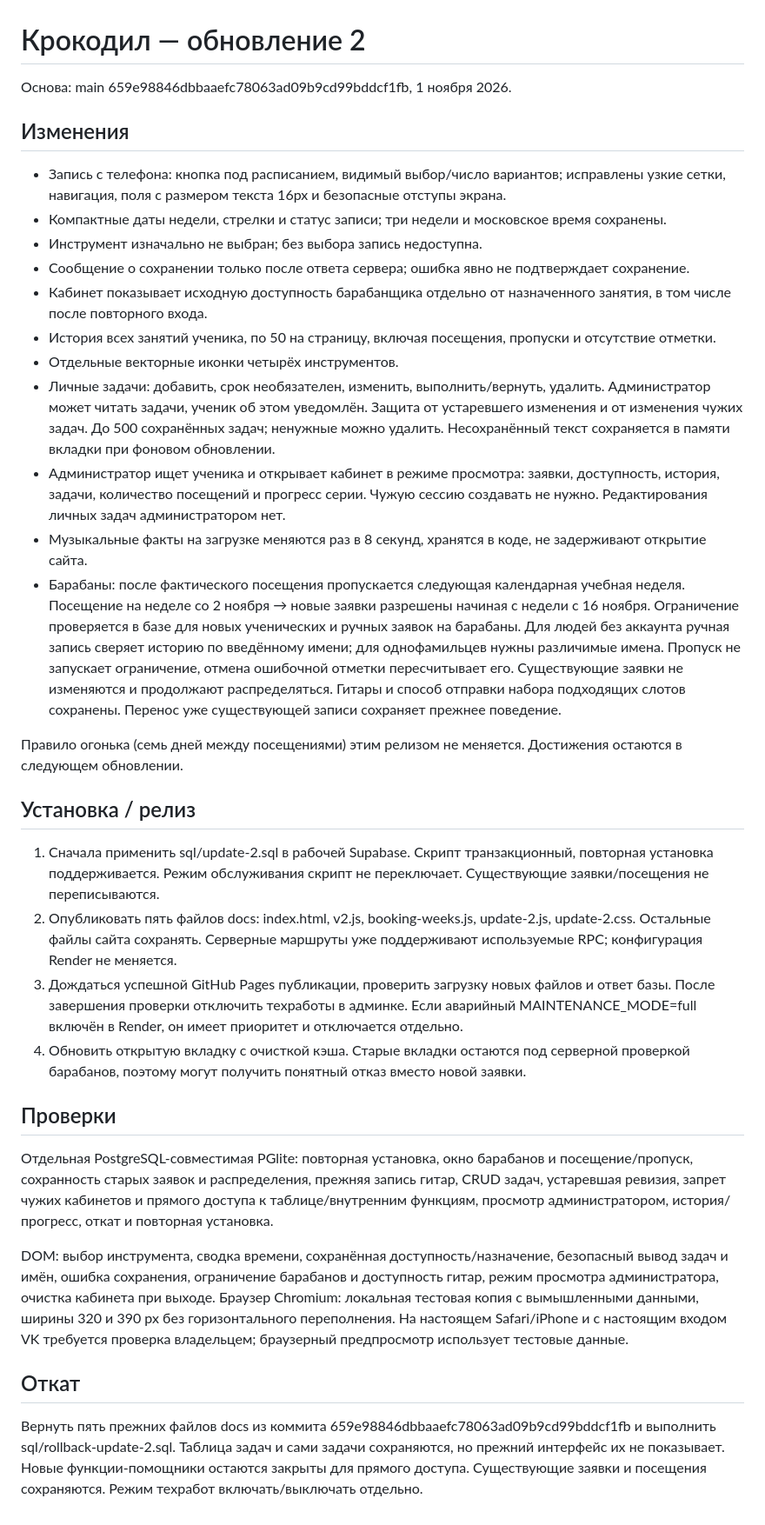
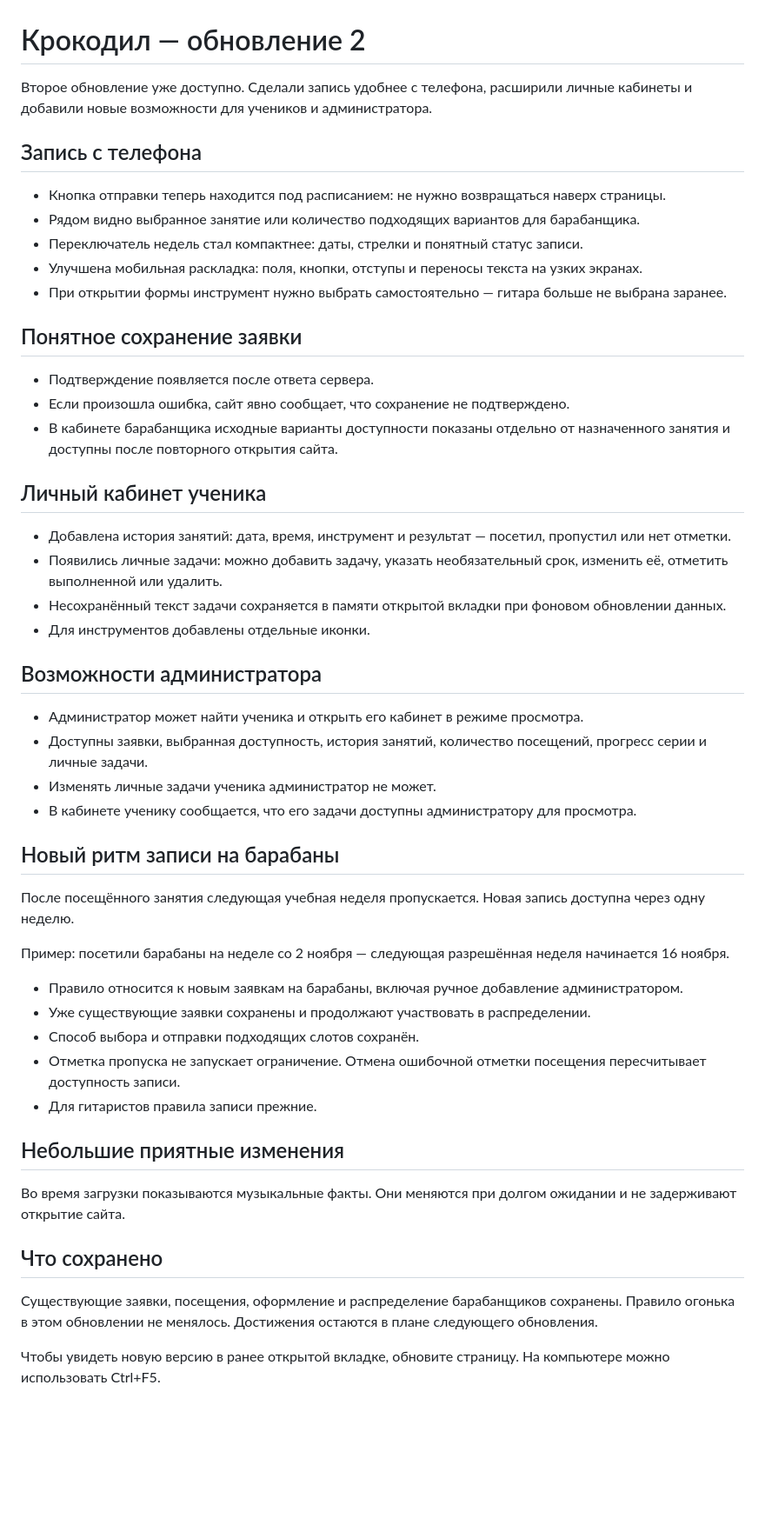
Before and after one commit to RWPPP/krokodil-club, a Markdown page: RELEASE-UPDATE-2.md, the part around the change. Shown at 87% size. Rendered like a GitHub page; blank space fills up the shorter version.

Commit message:
Publish Russian update 2 announcement without links

```diff
--- a/RELEASE-UPDATE-2.md
+++ b/RELEASE-UPDATE-2.md
@@ -1,36 +1,53 @@
 # Крокодил — обновление 2
 
-Основа: main 659e98846dbbaaefc78063ad09b9cd99bddcf1fb, 1 ноября 2026.
+Второе обновление уже доступно. Сделали запись удобнее с телефона, расширили личные кабинеты и добавили новые возможности для учеников и администратора.
 
-## Изменения
+## Запись с телефона
 
-- Запись с телефона: кнопка под расписанием, видимый выбор/число вариантов; исправлены узкие сетки, навигация, поля с размером текста 16px и безопасные отступы экрана.
-- Компактные даты недели, стрелки и статус записи; три недели и московское время сохранены.
-- Инструмент изначально не выбран; без выбора запись недоступна.
-- Сообщение о сохранении только после ответа сервера; ошибка явно не подтверждает сохранение.
-- Кабинет показывает исходную доступность барабанщика отдельно от назначенного занятия, в том числе после повторного входа.
-- История всех занятий ученика, по 50 на страницу, включая посещения, пропуски и отсутствие отметки.
-- Отдельные векторные иконки четырёх инструментов.
-- Личные задачи: добавить, срок необязателен, изменить, выполнить/вернуть, удалить. Администратор может читать задачи, ученик об этом уведомлён. Защита от устаревшего изменения и от изменения чужих задач. До 500 сохранённых задач; ненужные можно удалить. Несохранённый текст сохраняется в памяти вкладки при фоновом обновлении.
-- Администратор ищет ученика и открывает кабинет в режиме просмотра: заявки, доступность, история, задачи, количество посещений и прогресс серии. Чужую сессию создавать не нужно. Редактирования личных задач администратором нет.
-- Музыкальные факты на загрузке меняются раз в 8 секунд, хранятся в коде, не задерживают открытие сайта.
-- Барабаны: после фактического посещения пропускается следующая календарная учебная неделя. Посещение на неделе со 2 ноября → новые заявки разрешены начиная с недели с 16 ноября. Ограничение проверяется в базе для новых ученических и ручных заявок на барабаны. Для людей без аккаунта ручная запись сверяет историю по введённому имени; для однофамильцев нужны различимые имена. Пропуск не запускает ограничение, отмена ошибочной отметки пересчитывает его. Существующие заявки не изменяются и продолжают распределяться. Гитары и способ отправки набора подходящих слотов сохранены. Перенос уже существующей записи сохраняет прежнее поведение.
+- Кнопка отправки теперь находится под расписанием: не нужно возвращаться наверх страницы.
+- Рядом видно выбранное занятие или количество подходящих вариантов для барабанщика.
+- Переключатель недель стал компактнее: даты, стрелки и понятный статус записи.
+- Улучшена мобильная раскладка: поля, кнопки, отступы и переносы текста на узких экранах.
+- При открытии формы инструмент нужно выбрать самостоятельно — гитара больше не выбрана заранее.
 
-Правило огонька (семь дней между посещениями) этим релизом не меняется. Достижения остаются в следующем обновлении.
+## Понятное сохранение заявки
 
-## Установка / релиз
+- Подтверждение появляется после ответа сервера.
+- Если произошла ошибка, сайт явно сообщает, что сохранение не подтверждено.
+- В кабинете барабанщика исходные варианты доступности показаны отдельно от назначенного занятия и доступны после повторного открытия сайта.
 
-1. Сначала применить sql/update-2.sql в рабочей Supabase. Скрипт транзакционный, повторная установка поддерживается. Режим обслуживания скрипт не переключает. Существующие заявки/посещения не переписываются.
-2. Опубликовать пять файлов docs: index.html, v2.js, booking-weeks.js, update-2.js, update-2.css. Остальные файлы сайта сохранять. Серверные маршруты уже поддерживают используемые RPC; конфигурация Render не меняется.
-3. Дождаться успешной GitHub Pages публикации, проверить загрузку новых файлов и ответ базы. После завершения проверки отключить техработы в админке. Если аварийный MAINTENANCE_MODE=full включён в Render, он имеет приоритет и отключается отдельно.
-4. Обновить открытую вкладку с очисткой кэша. Старые вкладки остаются под серверной проверкой барабанов, поэтому могут получить понятный отказ вместо новой заявки.
+## Личный кабинет ученика
 
-## Проверки
+- Добавлена история занятий: дата, время, инструмент и результат — посетил, пропустил или нет отметки.
+- Появились личные задачи: можно добавить задачу, указать необязательный срок, изменить её, отметить выполненной или удалить.
+- Несохранённый текст задачи сохраняется в памяти открытой вкладки при фоновом обновлении данных.
+- Для инструментов добавлены отдельные иконки.
 
-Отдельная PostgreSQL-совместимая PGlite: повторная установка, окно барабанов и посещение/пропуск, сохранность старых заявок и распределения, прежняя запись гитар, CRUD задач, устаревшая ревизия, запрет чужих кабинетов и прямого доступа к таблице/внутренним функциям, просмотр администратором, история/прогресс, откат и повторная установка.
+## Возможности администратора
 
-DOM: выбор инструмента, сводка времени, сохранённая доступность/назначение, безопасный вывод задач и имён, ошибка сохранения, ограничение барабанов и доступность гитар, режим просмотра администратора, очистка кабинета при выходе. Браузер Chromium: локальная тестовая копия с вымышленными данными, ширины 320 и 390 px без горизонтального переполнения. На настоящем Safari/iPhone и с настоящим входом VK требуется проверка владельцем; браузерный предпросмотр использует тестовые данные.
+- Администратор может найти ученика и открыть его кабинет в режиме просмотра.
+- Доступны заявки, выбранная доступность, история занятий, количество посещений, прогресс серии и личные задачи.
+- Изменять личные задачи ученика администратор не может.
+- В кабинете ученику сообщается, что его задачи доступны администратору для просмотра.
 
-## Откат
+## Новый ритм записи на барабаны
 
-Вернуть пять прежних файлов docs из коммита 659e98846dbbaaefc78063ad09b9cd99bddcf1fb и выполнить sql/rollback-update-2.sql. Таблица задач и сами задачи сохраняются, но прежний интерфейс их не показывает. Новые функции-помощники остаются закрыты для прямого доступа. Существующие заявки и посещения сохраняются. Режим техработ включать/выключать отдельно.
+После посещённого занятия следующая учебная неделя пропускается. Новая запись доступна через одну неделю.
+
+Пример: посетили барабаны на неделе со 2 ноября — следующая разрешённая неделя начинается 16 ноября.
+
+- Правило относится к новым заявкам на барабаны, включая ручное добавление администратором.
+- Уже существующие заявки сохранены и продолжают участвовать в распределении.
+- Способ выбора и отправки подходящих слотов сохранён.
+- Отметка пропуска не запускает ограничение. Отмена ошибочной отметки посещения пересчитывает доступность записи.
+- Для гитаристов правила записи прежние.
+
+## Небольшие приятные изменения
+
+Во время загрузки показываются музыкальные факты. Они меняются при долгом ожидании и не задерживают открытие сайта.
+
+## Что сохранено
+
+Существующие заявки, посещения, оформление и распределение барабанщиков сохранены. Правило огонька в этом обновлении не менялось. Достижения остаются в плане следующего обновления.
+
+Чтобы увидеть новую версию в ранее открытой вкладке, обновите страницу. На компьютере можно использовать Ctrl+F5.
```
